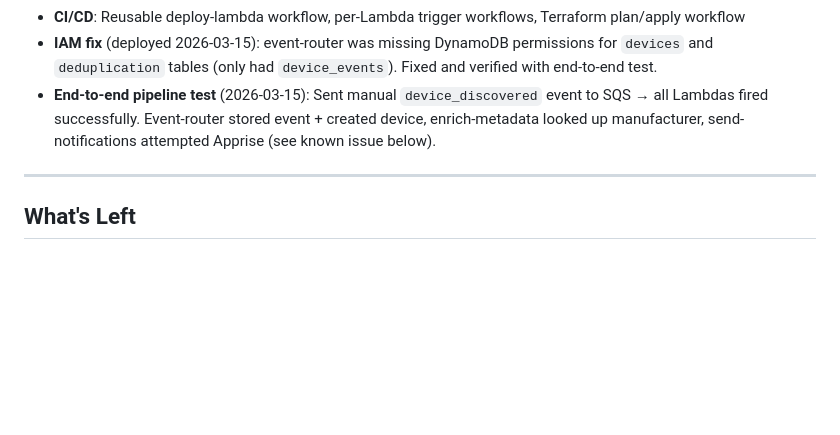
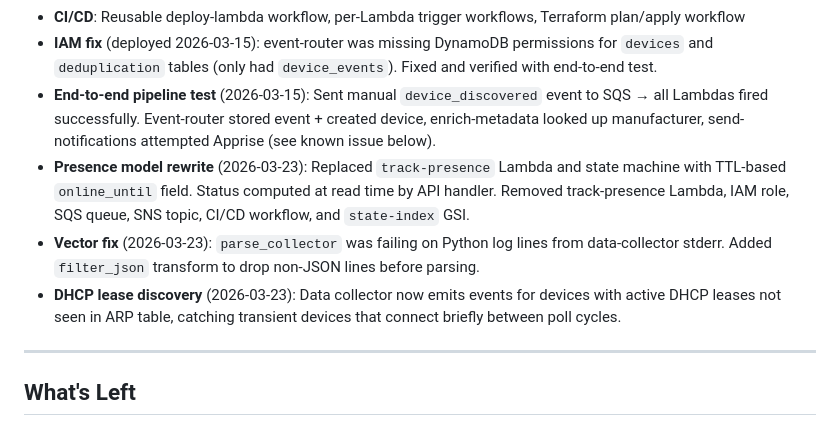
Before and after one commit to melvyndekort/network-monitor, a Markdown page: TODO.md, the part around the change. Rendered like a GitHub page; blank space fills up the shorter version.

Commit message:
Update TODO with tonight's changes

```diff
--- a/TODO.md
+++ b/TODO.md
@@ -13,6 +13,9 @@
 - **CI/CD**: Reusable deploy-lambda workflow, per-Lambda trigger workflows, Terraform plan/apply workflow
 - **IAM fix** (deployed 2026-03-15): event-router was missing DynamoDB permissions for `devices` and `deduplication` tables (only had `device_events`). Fixed and verified with end-to-end test.
 - **End-to-end pipeline test** (2026-03-15): Sent manual `device_discovered` event to SQS → all Lambdas fired successfully. Event-router stored event + created device, enrich-metadata looked up manufacturer, send-notifications attempted Apprise (see known issue below).
+- **Presence model rewrite** (2026-03-23): Replaced `track-presence` Lambda and state machine with TTL-based `online_until` field. Status computed at read time by API handler. Removed track-presence Lambda, IAM role, SQS queue, SNS topic, CI/CD workflow, and `state-index` GSI.
+- **Vector fix** (2026-03-23): `parse_collector` was failing on Python log lines from data-collector stderr. Added `filter_json` transform to drop non-JSON lines before parsing.
+- **DHCP lease discovery** (2026-03-23): Data collector now emits events for devices with active DHCP leases not seen in ARP table, catching transient devices that connect briefly between poll cycles.
 
 ---
 
```
